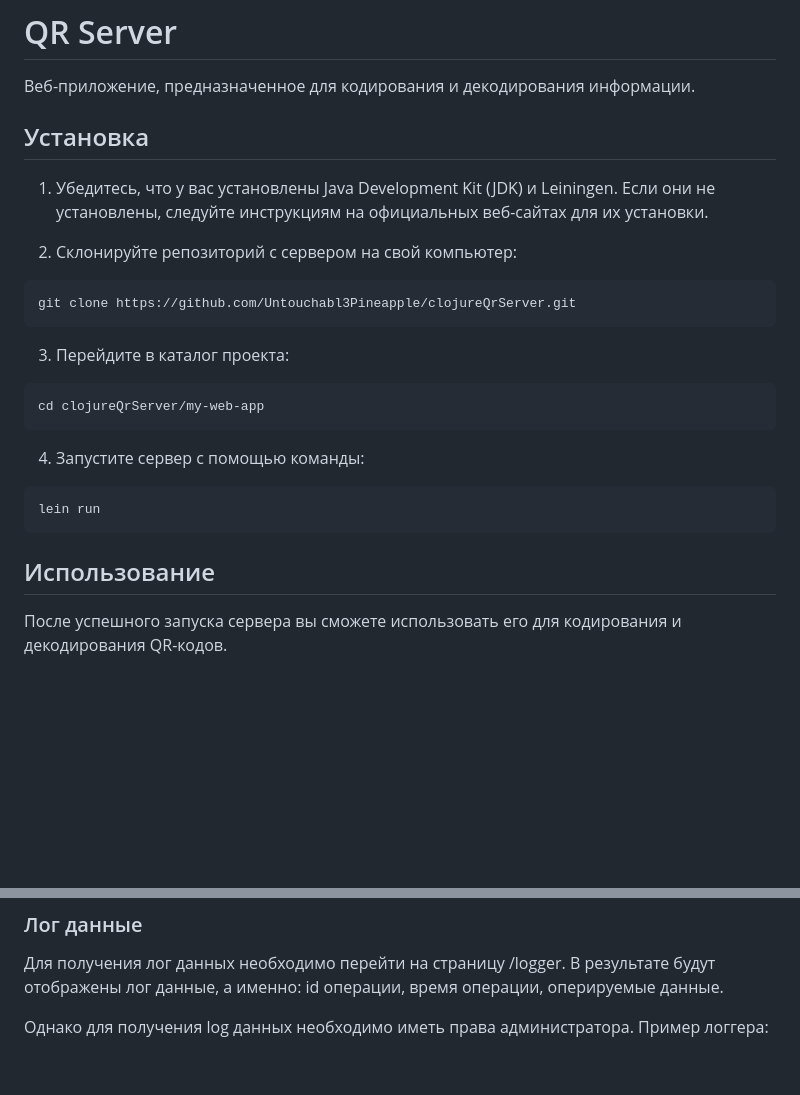
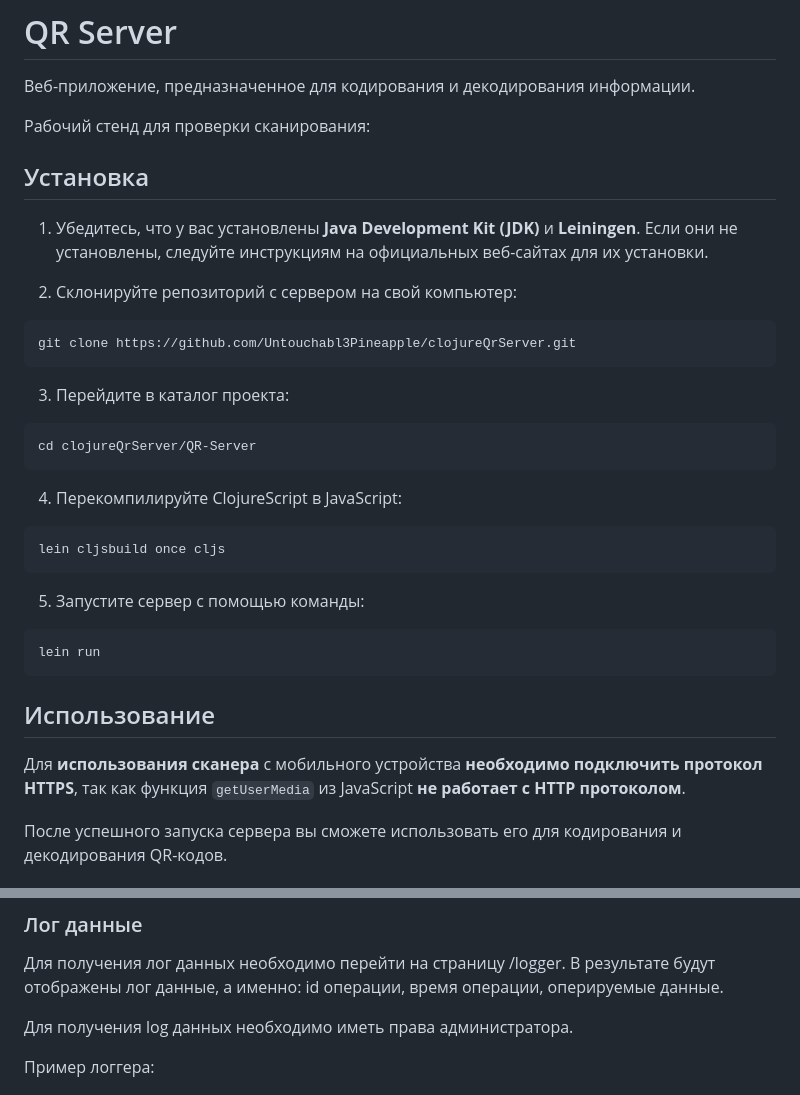
Before and after one commit to Untouchabl3Pineapple/clojureQrServer, a Markdown page: README.md, 2 parts joined by grey strips. Rendered like a GitHub page; blank space fills up the shorter version.

Commit message:
readme update inform

````diff
--- a/README.md
+++ b/README.md
@@ -1,36 +1,41 @@
 # QR Server
 Веб-приложение, предназначенное для кодирования и декодирования информации.
+
+Рабочий стенд для проверки сканирования:
 
 
 ## Установка
 
-1. Убедитесь, что у вас установлены Java Development Kit (JDK) и Leiningen. Если они не установлены, следуйте инструкциям на официальных веб-сайтах для их установки.
+1. Убедитесь, что у вас установлены **Java Development Kit (JDK)** и **Leiningen**. Если они не установлены, следуйте инструкциям на официальных веб-сайтах для их установки.
 
 2. Склонируйте репозиторий с сервером на свой компьютер:
-
 
 ```
 git clone https://github.com/Untouchabl3Pineapple/clojureQrServer.git
 ```
 
-
-
-
 3. Перейдите в каталог проекта:
 
+```
+cd clojureQrServer/QR-Server
+```
+
+4. Перекомпилируйте ClojureScript в JavaScript:
 
 ```
-cd clojureQrServer/my-web-app
+lein cljsbuild once cljs
 ```
 
-
-4. Запустите сервер с помощью команды:
+5. Запустите сервер с помощью команды:
 
 ```
 lein run
 ```
 
+
 ## Использование
+
+Для **использования сканера** с мобильного устройства **необходимо** **подключить протокол HTTPS**, так как функция `getUserMedia` из JavaScript **не работает с HTTP протоколом**.
 
 После успешного запуска сервера вы сможете использовать его для кодирования и декодирования QR-кодов.
 
@@ -72,7 +77,8 @@ lein run
 
 Для получения лог данных необходимо перейти на страницу /logger. В результате будут отображены лог данные, а именно: id операции, время операции, оперируемые данные.
 
-Однако для получения log данных необходимо иметь права администратора.
+Для получения log данных необходимо иметь права администратора.
+
 Пример логгера:
 
 ![ввод строки для кодирования](./docs/readme/logger-page.png)
````
Also changed, not shown: other parts of README.md (+18 -17 lines).
